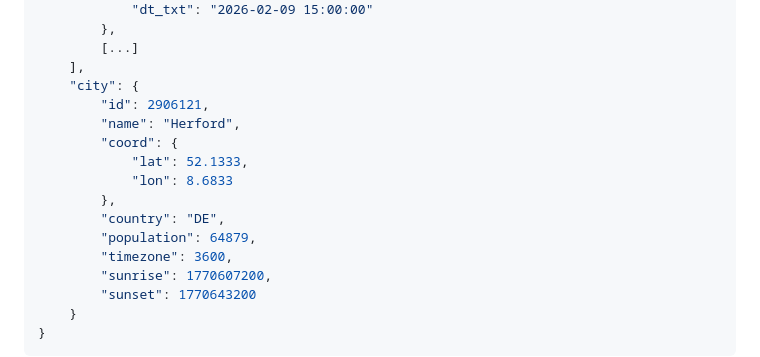
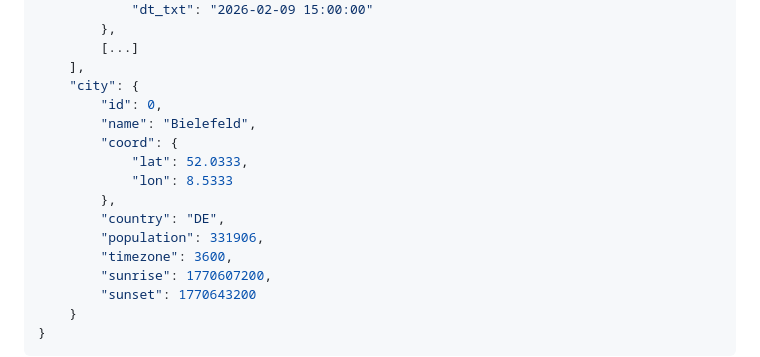
Before and after one commit to rh3ss/RPi5-WeatherHub, a Markdown page: README.md, the part around the change. GitHub-like rendering.

```diff
--- a/README.md
+++ b/README.md
@@ -65,14 +65,14 @@ It can be used to build weather applications, forecast visualizations, planning
         [...]
     ],
     "city": {
-        "id": 2906121,
-        "name": "Herford",
+        "id": 0,
+        "name": "Bielefeld",
         "coord": {
-            "lat": 52.1333,
-            "lon": 8.6833
+            "lat": 52.0333,
+            "lon": 8.5333
         },
         "country": "DE",
-        "population": 64879,
+        "population": 331906,
         "timezone": 3600,
         "sunrise": 1770607200,
         "sunset": 1770643200
```
